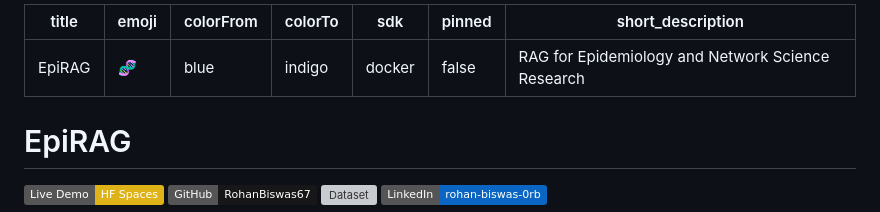
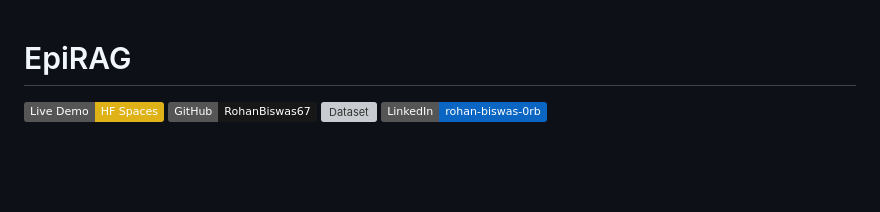
Before and after one commit to RohanBiswas67/epirag, a Markdown page: README.md, the part around the change. Rendered like a GitHub page; badges without logos; blank space fills up the shorter version; grey boxes are pictures that could not be loaded.

Commit message:
Remove metadata from README
Removed metadata section from README.md

```diff
--- a/README.md
+++ b/README.md
@@ -1,12 +1,3 @@
----
-title: EpiRAG
-emoji: 🧬
-colorFrom: blue
-colorTo: indigo
-sdk: docker
-pinned: false
-short_description: RAG for Epidemiology and Network Science Research
----
 # EpiRAG
 
 [![Live Demo](https://img.shields.io/badge/Live%20Demo-HF%20Spaces-yellow?logo=huggingface)](https://rohanb67-epirag.hf.space)
```
